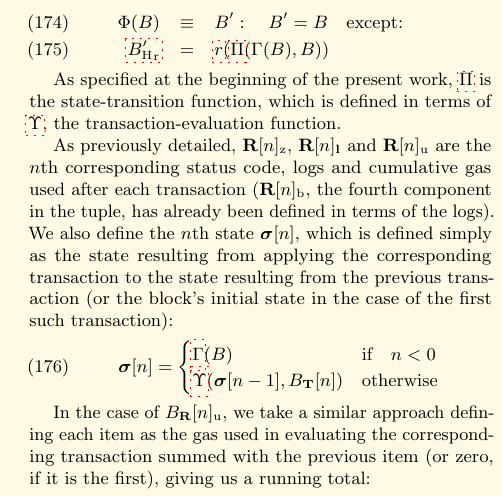
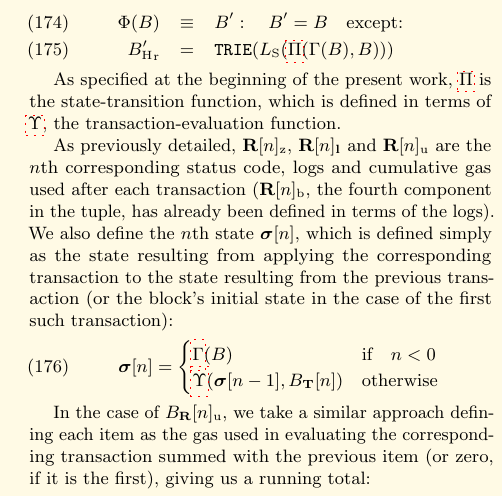
Before and after one commit to ethereum/yellowpaper, a LaTeX paper (Paper.tex): part of one column of page 16 of 41, cut so that both start at the same text. Compiled offline with pdfLaTeX; a LaTeX package or settings file that is missing is left out.

Commit message:
fix state root calculation in the block finalization section

```diff
--- a/Paper.tex
+++ b/Paper.tex
@@ -1374,7 +1374,7 @@ Here, $\mathtt{TRIE}(L_{\mathrm{S}}(\boldsymbol{\sigma}_{\mathrm{i}}))$ means th
 \hypertarget{Phi}{}And finally we define $\Phi$, the block transition function, which maps an incomplete block $B$ to a complete block $B'$:
 \begin{eqnarray}
 \Phi(B) & \equiv & B': \quad B' = B \quad \text{except:} \\
-{\hyperlink{Transaction_Receipt}{{B'_{\mathrm{H}}}_{\mathrm{r}}}} & = & \hyperlink{r}{r}(\hyperlink{Pi}{\Pi}(\Gamma(B), B))
+{B'_{\mathrm{H}}}_{\mathrm{r}} & = & \mathtt{TRIE}(L_{\mathrm{S}}(\hyperlink{Pi}{\Pi}(\Gamma(B), B)))
 \end{eqnarray}
 
 As specified at the beginning of the present work, \hyperlink{Pi}{$\Pi$} is the state-transition function, which is defined in terms of \hyperlink{Upsilon_state_transition}{$\Upsilon$}, the transaction-evaluation function.
```
